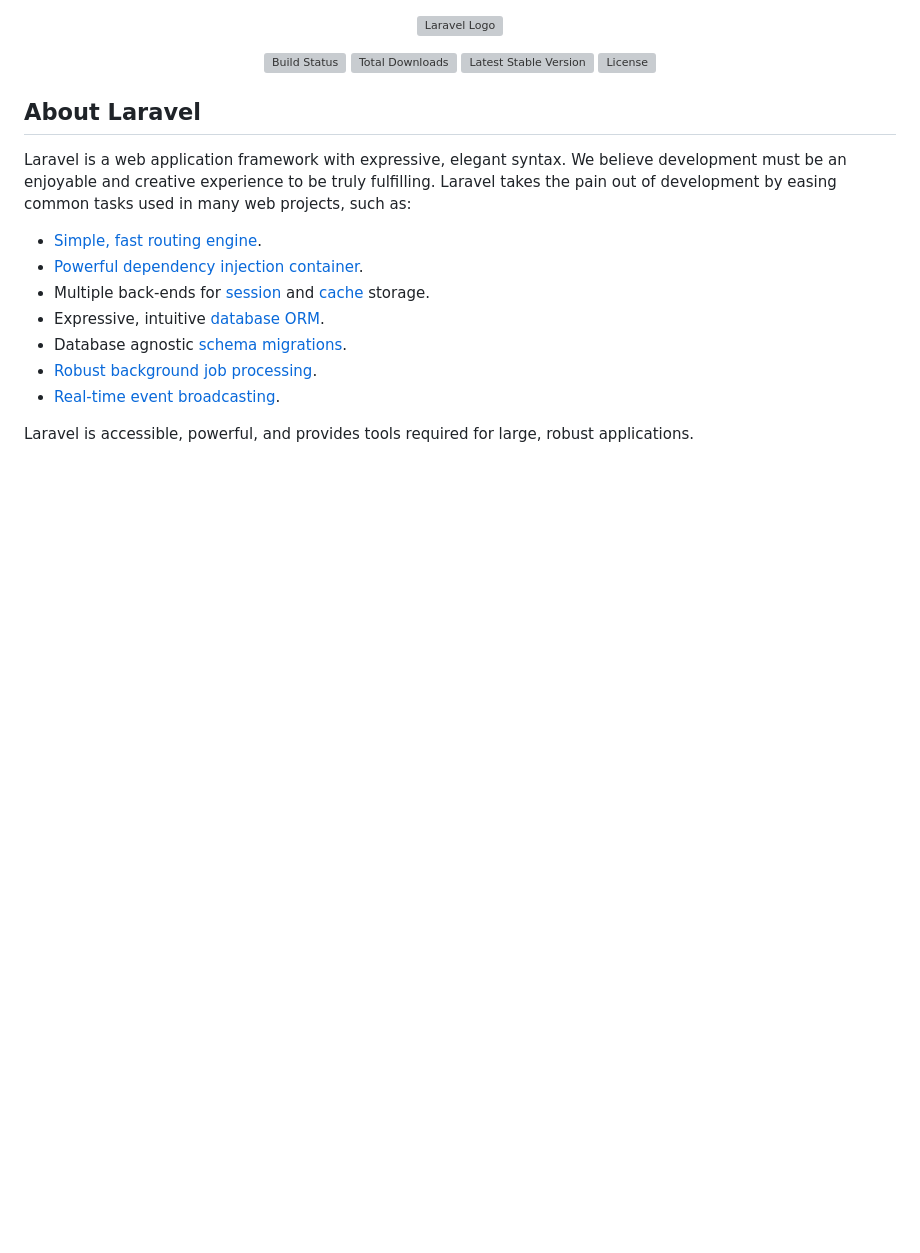
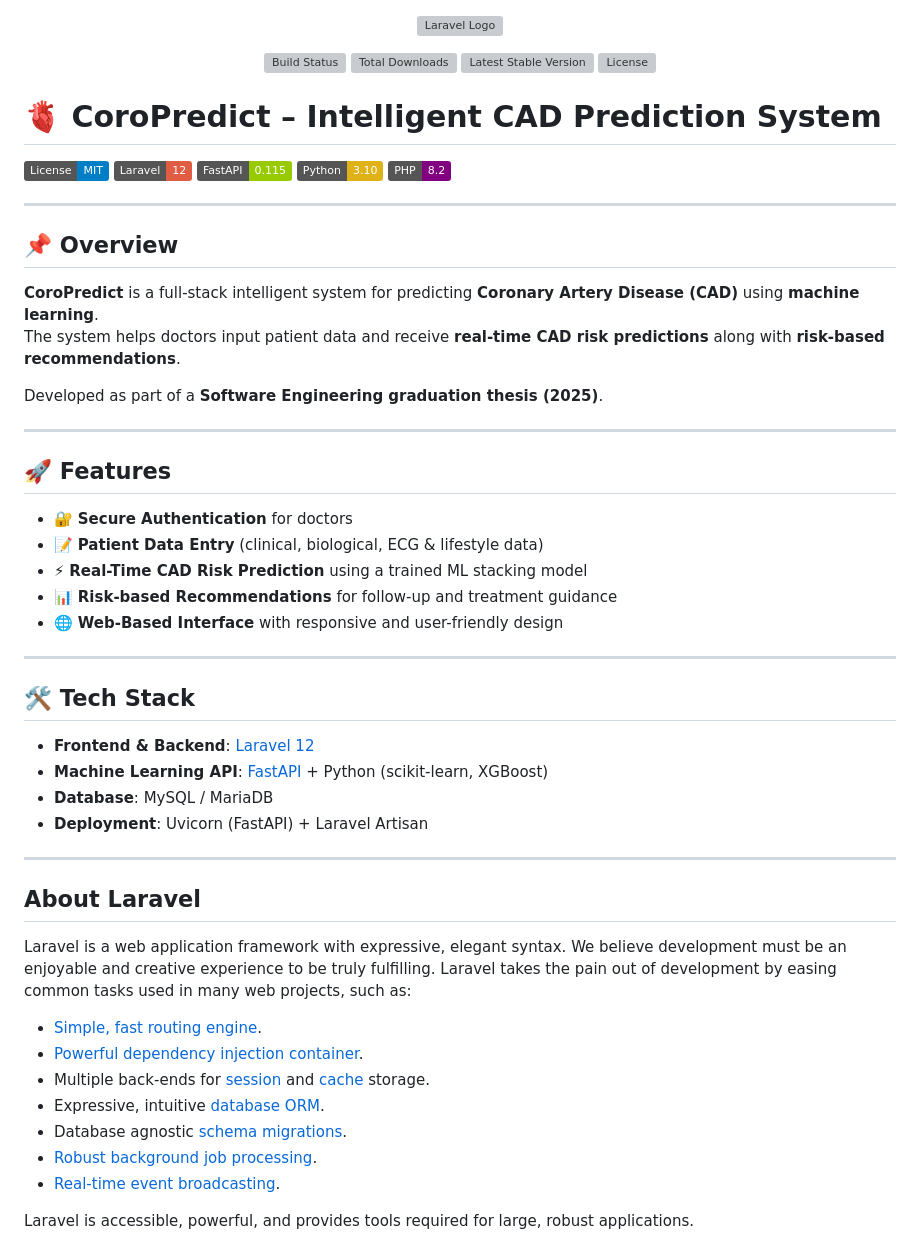
Before and after one commit to AbdesslemSfaihi/Coronary-Artery-Disease-Application, a Markdown page: README.md, the part around the change. GitHub-like rendering; badges without logos; blank space fills up the shorter version; grey boxes are pictures that could not be loaded.

```diff
--- a/README.md
+++ b/README.md
@@ -6,6 +6,44 @@
 <a href="https://packagist.org/packages/laravel/framework"><img src="https://img.shields.io/packagist/v/laravel/framework" alt="Latest Stable Version"></a>
 <a href="https://packagist.org/packages/laravel/framework"><img src="https://img.shields.io/packagist/l/laravel/framework" alt="License"></a>
 </p>
+
+# 🫀 CoroPredict – Intelligent CAD Prediction System
+
+![License](https://img.shields.io/badge/License-MIT-blue.svg)
+![Laravel](https://img.shields.io/badge/Laravel-12-red?logo=laravel)
+![FastAPI](https://img.shields.io/badge/FastAPI-0.115-green?logo=fastapi)
+![Python](https://img.shields.io/badge/Python-3.10-yellow?logo=python)
+![PHP](https://img.shields.io/badge/PHP-8.2-purple?logo=php)
+
+---
+
+## 📌 Overview
+**CoroPredict** is a full-stack intelligent system for predicting **Coronary Artery Disease (CAD)** using **machine learning**.
+The system helps doctors input patient data and receive **real-time CAD risk predictions** along with **risk-based recommendations**.
+
+Developed as part of a **Software Engineering graduation thesis (2025)**.
+
+---
+
+## 🚀 Features
+- 🔐 **Secure Authentication** for doctors
+- 📝 **Patient Data Entry** (clinical, biological, ECG & lifestyle data)
+- ⚡ **Real-Time CAD Risk Prediction** using a trained ML stacking model
+- 📊 **Risk-based Recommendations** for follow-up and treatment guidance
+- 🌐 **Web-Based Interface** with responsive and user-friendly design
+
+---
+
+## 🛠️ Tech Stack
+- **Frontend & Backend**: [Laravel 12](https://laravel.com/)
+- **Machine Learning API**: [FastAPI](https://fastapi.tiangolo.com/) + Python (scikit-learn, XGBoost)
+- **Database**: MySQL / MariaDB
+- **Deployment**: Uvicorn (FastAPI) + Laravel Artisan
+
+---
+
+
+
 
 ## About Laravel
 
```
